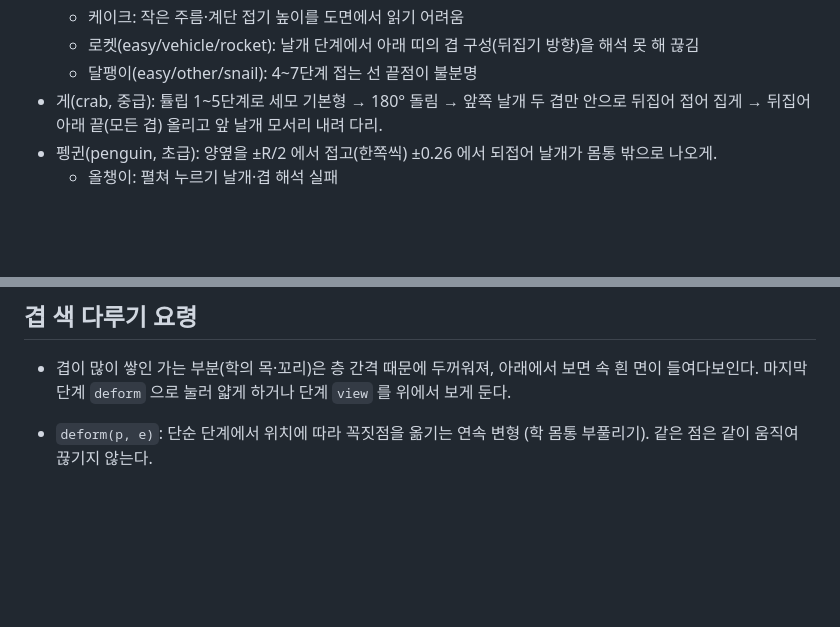
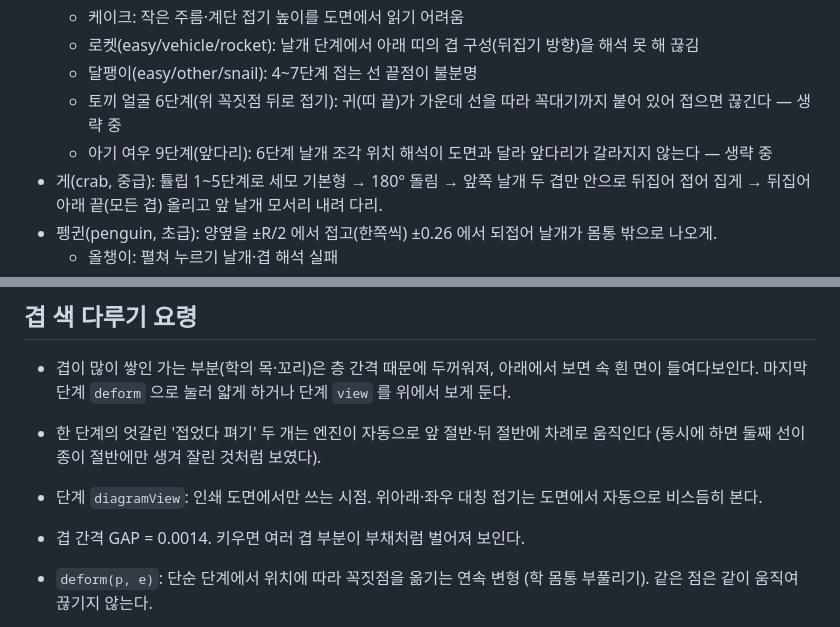
Before and after one commit to jinsyu/origami, a Markdown page: CLAUDE.md, 2 parts joined by grey strips. GitHub-like rendering; blank space fills up the shorter version.

Commit message:
개발 문서: 엔진 변경(차례 펴기·도면 시점·겹 간격)과 생략 단계 기록
Co-Authored-By: Claude Opus 5.5 <noreply@anthropic.com>

```diff
--- a/CLAUDE.md
+++ b/CLAUDE.md
@@ -87,6 +87,8 @@ GitHub `jinsyu/origami` → Vercel 자동 배포 (main 푸시 = 배포). 빌드
   - 케이크: 작은 주름·계단 접기 높이를 도면에서 읽기 어려움
   - 로켓(easy/vehicle/rocket): 날개 단계에서 아래 띠의 겹 구성(뒤집기 방향)을 해석 못 해 끊김
   - 달팽이(easy/other/snail): 4~7단계 접는 선 끝점이 불분명
+  - 토끼 얼굴 6단계(위 꼭짓점 뒤로 접기): 귀(띠 끝)가 가운데 선을 따라 꼭대기까지 붙어 있어 접으면 끊긴다 — 생략 중
+  - 아기 여우 9단계(앞다리): 6단계 날개 조각 위치 해석이 도면과 달라 앞다리가 갈라지지 않는다 — 생략 중
 - 게(crab, 중급): 튤립 1~5단계로 세모 기본형 → 180° 돌림 → 앞쪽 날개 두 겹만 안으로 뒤집어 접어 집게 → 뒤집어 아래 끝(모든 겹) 올리고 앞 날개 모서리 내려 다리.
 - 펭귄(penguin, 초급): 양옆을 ±R/2 에서 접고(한쪽씩) ±0.26 에서 되접어 날개가 몸통 밖으로 나오게.
   - 올챙이: 펼쳐 누르기 날개·겹 해석 실패
@@ -98,6 +100,9 @@ GitHub `jinsyu/origami` → Vercel 자동 배포 (main 푸시 = 배포). 빌드
 ## 겹 색 다루기 요령
 
 - 겹이 많이 쌓인 가는 부분(학의 목·꼬리)은 층 간격 때문에 두꺼워져, 아래에서 보면 속 흰 면이 들여다보인다. 마지막 단계 `deform` 으로 눌러 얇게 하거나 단계 `view` 를 위에서 보게 둔다.
+- 한 단계의 엇갈린 '접었다 펴기' 두 개는 엔진이 자동으로 앞 절반·뒤 절반에 차례로 움직인다 (동시에 하면 둘째 선이 종이 절반에만 생겨 잘린 것처럼 보였다).
+- 단계 `diagramView`: 인쇄 도면에서만 쓰는 시점. 위아래·좌우 대칭 접기는 도면에서 자동으로 비스듬히 본다.
+- 겹 간격 GAP = 0.0014. 키우면 여러 겹 부분이 부채처럼 벌어져 보인다.
 - `deform(p, e)`: 단순 단계에서 위치에 따라 꼭짓점을 옮기는 연속 변형 (학 몸통 부풀리기). 같은 점은 같이 움직여 끊기지 않는다.
 
 - 여러 겹을 함께 접으면 맨 아래 겹이 뒤집혀 맨 위로 온다. 흰 안쪽을 보이게 하려면 맨 앞 한 장만 골라 접는다 (tag 로 반 접기한 쪽을 표시해 filter).
```
